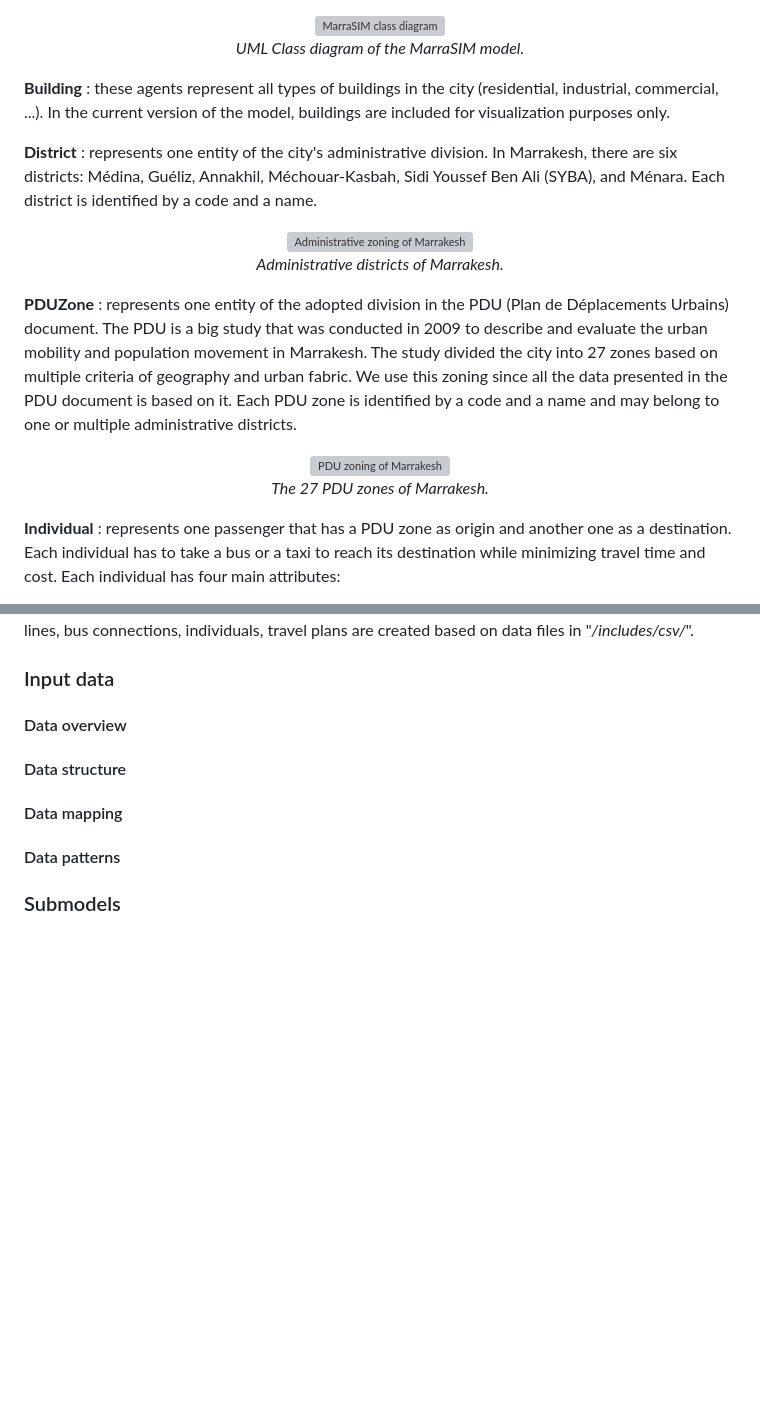
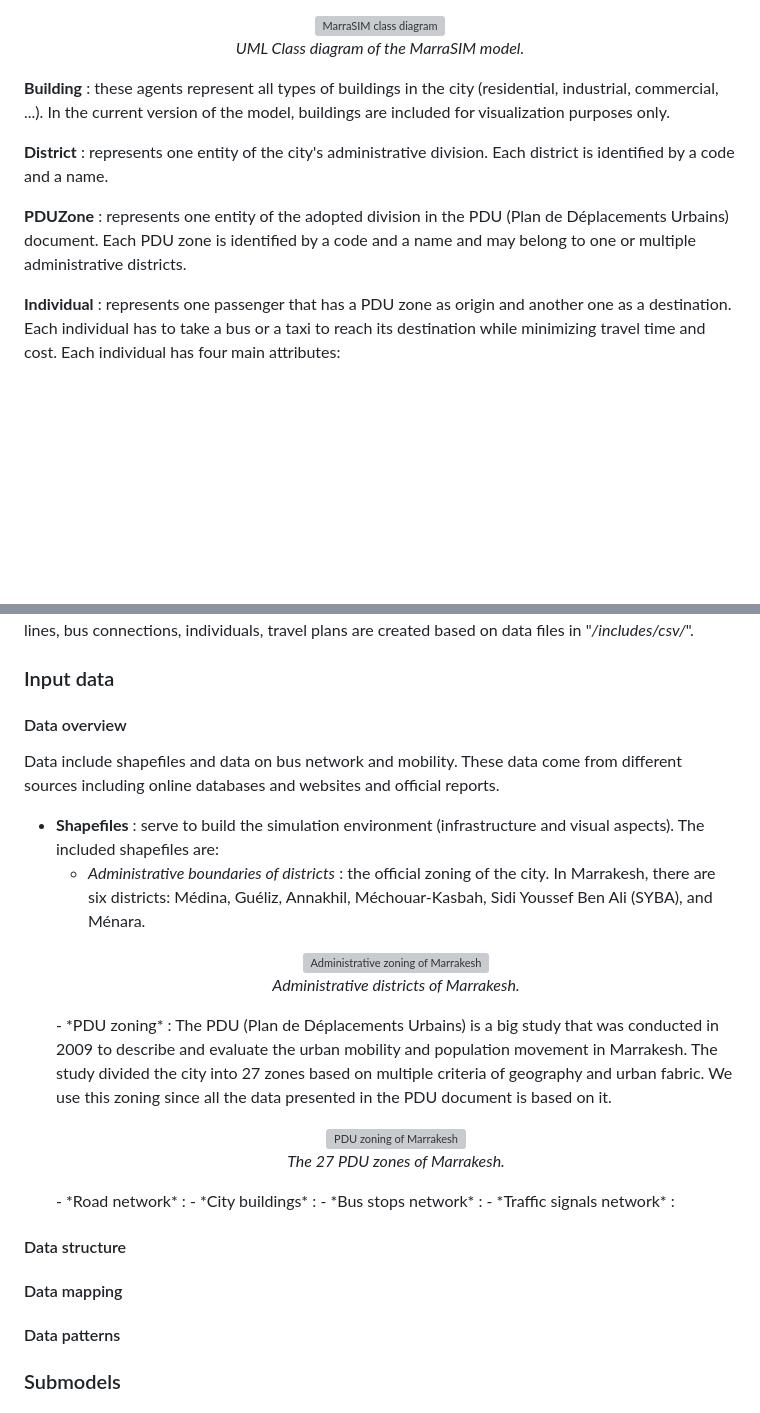
Before and after one commit to laatabix/MarraSIM, a Markdown page: README.md, 2 parts joined by grey strips. GitHub-like rendering; blank space fills up the shorter version; grey boxes are pictures that could not be loaded.

```diff
--- a/README.md
+++ b/README.md
@@ -30,19 +30,9 @@ The model simulates a day (06:00 - 23:00) of public transport journeys in Marrak
 
 **Building** : these agents represent all types of buildings in the city (residential, industrial, commercial, ...). In the current version of the model, buildings are included for visualization purposes only.
 
-**District** : represents one entity of the city's administrative division. In Marrakesh, there are six districts: Médina, Guéliz, Annakhil, Méchouar-Kasbah, Sidi Youssef Ben Ali (SYBA), and Ménara. Each district is identified by a code and a name.
+**District** : represents one entity of the city's administrative division. Each district is identified by a code and a name.
 
-<p align="center">
-  <img width="440" height="355" alt="Administrative zoning of Marrakesh" src="https://github.com/laatabix/MarraSIM/assets/15381143/a626c016-c7d0-4db0-bb2e-b2ae8e0defcb">
-  <br/><i>Administrative districts of Marrakesh.</i>
-</p>
-
-**PDUZone** : represents one entity of the adopted division in the PDU (Plan de Déplacements Urbains) document. The PDU is a big study that was conducted in 2009 to describe and evaluate the urban mobility and population movement in Marrakesh. The study divided the city into 27 zones based on multiple criteria of geography and urban fabric. We use this zoning since all the data presented in the PDU document is based on it. Each PDU zone is identified by a code and a name and may belong to one or multiple administrative districts.
-
-<p align="center">
-  <img width="440" height="355" alt="PDU zoning of Marrakesh" src="https://github.com/laatabix/MarraSIM/assets/15381143/41a43e8f-a5eb-4161-b4c5-e1b77ea601e5">
-  <br/><i>The 27 PDU zones of Marrakesh.</i>
-</p>
+**PDUZone** : represents one entity of the adopted division in the PDU (Plan de Déplacements Urbains) document. Each PDU zone is identified by a code and a name and may belong to one or multiple administrative districts.
 
 **Individual** : represents one passenger that has a PDU zone as origin and another one as a destination. Each individual has to take a bus or a taxi to reach its destination while minimizing travel time and cost. Each individual has four main attributes:
   - *ind_moving* : a boolean that indicates whether the individual has started its journey or not.
@@ -115,6 +105,23 @@ At initialization, the simulation environment is created based on the shapefiles
 
 ### Input data
 #### Data overview
+Data include shapefiles and data on bus network and mobility. These data come from different sources including online databases and websites and official reports.
+  - **Shapefiles** : serve to build the simulation environment (infrastructure and visual aspects). The included shapefiles are:
+    - *Administrative boundaries of districts* : the official zoning of the city. In Marrakesh, there are six districts: Médina, Guéliz, Annakhil, Méchouar-Kasbah, Sidi Youssef Ben Ali (SYBA), and Ménara.
+    <p align="center">
+    <img width="440" height="355" alt="Administrative zoning of Marrakesh" src="https://github.com/laatabix/MarraSIM/assets/15381143/a626c016-c7d0-4db0-bb2e-b2ae8e0defcb">
+    <br/><i>Administrative districts of Marrakesh.</i>
+    </p>
+    - *PDU zoning* : The PDU (Plan de Déplacements Urbains) is a big study that was conducted in 2009 to describe and evaluate the urban mobility and population movement in Marrakesh. The study divided the city into 27 zones based on multiple criteria of geography and urban fabric. We use this zoning since all the data presented in the PDU document is based on it.
+      <p align="center">
+      <img width="440" height="355" alt="PDU zoning of Marrakesh" src="https://github.com/laatabix/MarraSIM/assets/15381143        /41a43e8f-a5eb-4161-b4c5-e1b77ea601e5">
+      <br/><i>The 27 PDU zones of Marrakesh.</i>
+      </p>
+    - *Road network* :
+    - *City buildings* :
+    - *Bus stops network* :
+    - *Traffic signals network* :
+
 #### Data structure
 #### Data mapping
 #### Data patterns
```
